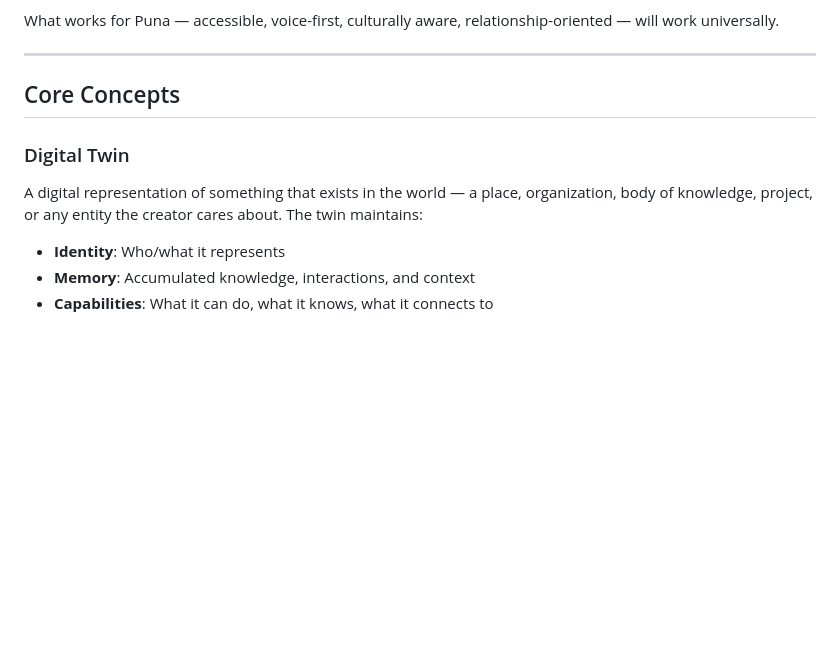
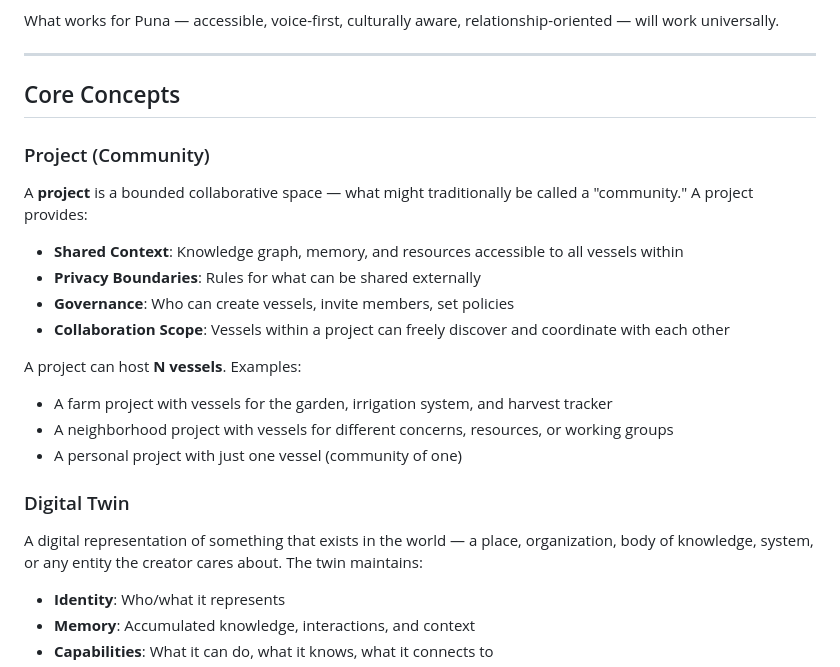
Before and after one commit to ohana-garden/Vessels, a Markdown page: .bmad/specs/prd_vessels.md, the part around one of its changes. GitHub-like rendering; blank space fills up the shorter version.

```diff
--- a/.bmad/specs/prd_vessels.md
+++ b/.bmad/specs/prd_vessels.md
@@ -49,9 +49,23 @@ What works for Puna — accessible, voice-first, culturally aware, relationship-
 
 ## Core Concepts
 
+### Project (Community)
+
+A **project** is a bounded collaborative space — what might traditionally be called a "community." A project provides:
+
+- **Shared Context**: Knowledge graph, memory, and resources accessible to all vessels within
+- **Privacy Boundaries**: Rules for what can be shared externally
+- **Governance**: Who can create vessels, invite members, set policies
+- **Collaboration Scope**: Vessels within a project can freely discover and coordinate with each other
+
+A project can host **N vessels**. Examples:
+- A farm project with vessels for the garden, irrigation system, and harvest tracker
+- A neighborhood project with vessels for different concerns, resources, or working groups
+- A personal project with just one vessel (community of one)
+
 ### Digital Twin
 
-A digital representation of something that exists in the world — a place, organization, body of knowledge, project, or any entity the creator cares about. The twin maintains:
+A digital representation of something that exists in the world — a place, organization, body of knowledge, system, or any entity the creator cares about. The twin maintains:
 
 - **Identity**: Who/what it represents
 - **Memory**: Accumulated knowledge, interactions, and context
```
Also changed, not shown: other parts of .bmad/specs/prd_vessels.md (+32 -6 lines).
